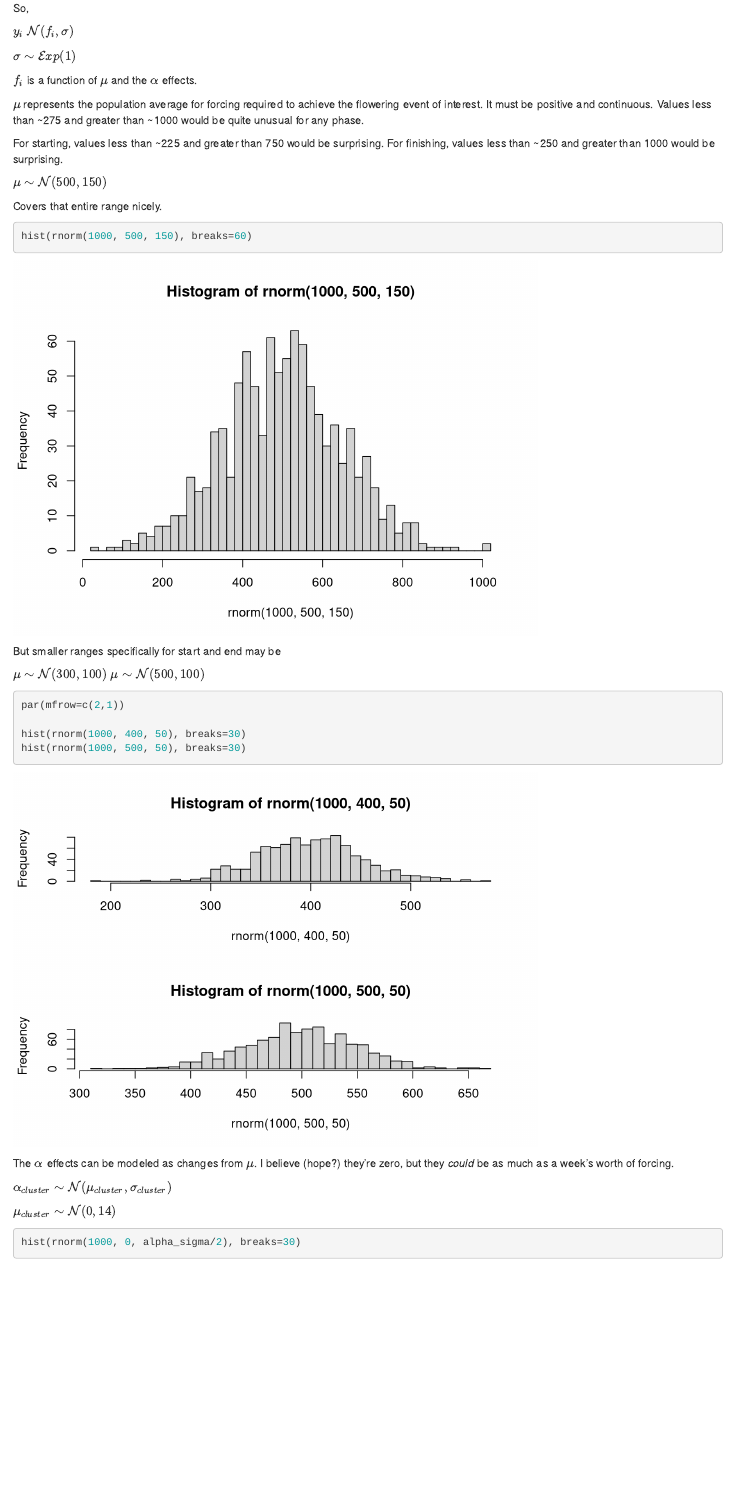
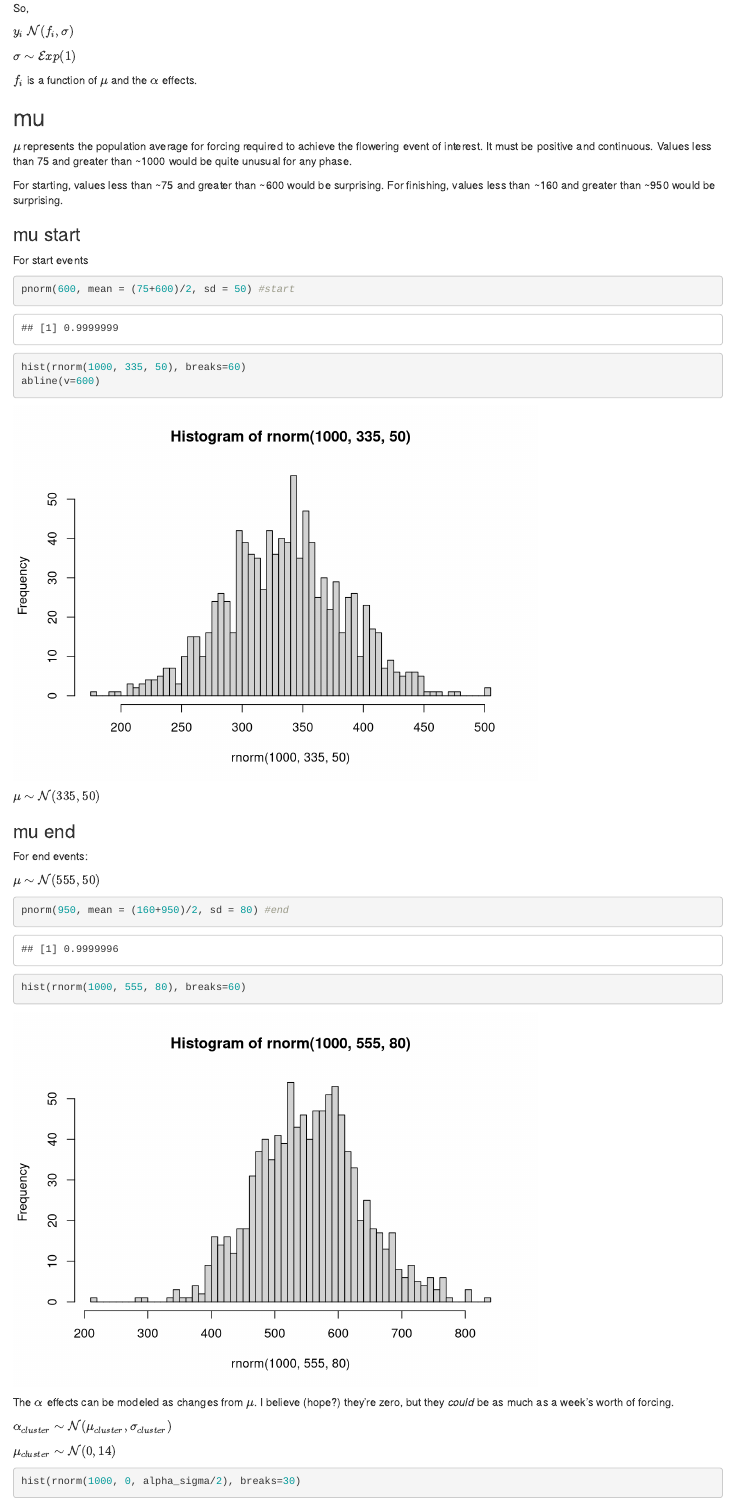
Before and after one commit to scisus/lodgepolethermaltime, an R Markdown document (conceptualanalysis.Rmd): the page in a window 1100 px wide, from 4030 px down. Rendered offline with R 4.5, knitr and Pandoc, with nearby package versions; code that draws random numbers runs with fixed seeds of ours; some code elsewhere in the file could not run offline.

Commit message:
calculate reasonable mean forcing ranges

````diff
--- a/conceptualanalysis.Rmd
+++ b/conceptualanalysis.Rmd
@@ -148,29 +148,35 @@ $\sigma \sim \mathcal{Exp}(1)$
 
 $f_i$ is a function of $\mu$ and the $\alpha$ effects.
 
-$\mu$ represents the population average for forcing required to achieve the flowering event of interest. It must be positive and continuous. Values less than ~275 and greater than ~1000 would be quite unusual for any phase.
+## mu
 
-For starting, values less than ~225 and greater than 750 would be surprising.
-For finishing, values less than ~250 and greater than 1000 would be surprising.
+$\mu$ represents the population average for forcing required to achieve the flowering event of interest. It must be positive and continuous. Values less than 75 and greater than ~1000 would be quite unusual for any phase.
+
+For starting, values less than ~75 and greater than ~600 would be surprising.
+For finishing, values less than ~160 and greater than ~950 would be surprising.
+
+### mu start
+For start events
 
 
-$\mu \sim \mathcal{N}(500,150)$
-
-Covers that entire range nicely.
 
 ```{r}
-hist(rnorm(1000, 500, 150), breaks=60)
+pnorm(600, mean = (75+600)/2, sd = 50) #start
+
+hist(rnorm(1000, 335, 50), breaks=60)
+abline(v=600)
 ```
-But smaller ranges specifically for start and end may be
+$\mu \sim \mathcal{N}(335,50)$
 
-$\mu \sim \mathcal{N}(300,100)$
-$\mu \sim \mathcal{N}(500,100)$
+### mu end
+
+For end events:
+
+$\mu \sim \mathcal{N}(555,50)$
 
 ```{r}
-par(mfrow=c(2,1))
-
-hist(rnorm(1000, 400, 50), breaks=30)
-hist(rnorm(1000, 500, 50), breaks=30)
+pnorm(950, mean = (160+950)/2, sd = 80) #end
+hist(rnorm(1000, 555, 80), breaks=60)
 ```
 
 The $\alpha$ effects can be modeled as changes from $\mu$. I believe (hope?) they're zero, but they *could* be as much as a week's worth of forcing.
````
